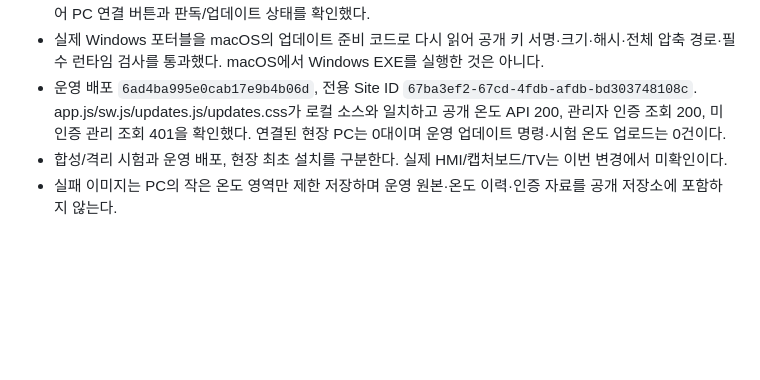
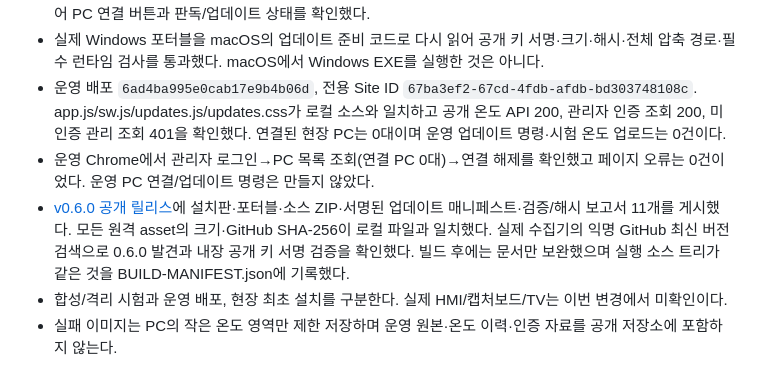
Before and after one commit to esp6662266/tc06-temperature-monitor, a Markdown page: docs/VERIFICATION.md, the part around the change. Rendered like a GitHub page; blank space fills up the shorter version.

Commit message:
Record published signed release and completed deployment verification

```diff
--- a/docs/VERIFICATION.md
+++ b/docs/VERIFICATION.md
@@ -14,6 +14,8 @@
 - Chrome의 실제 로컬 관리 API 연결 화면과 390px/1440px 배치를 확인했다. Windows 설치판 GUI 캡처도 열어 PC 연결 버튼과 판독/업데이트 상태를 확인했다.
 - 실제 Windows 포터블을 macOS의 업데이트 준비 코드로 다시 읽어 공개 키 서명·크기·해시·전체 압축 경로·필수 런타임 검사를 통과했다. macOS에서 Windows EXE를 실행한 것은 아니다.
 - 운영 배포 `6ad4ba995e0cab17e9b4b06d`, 전용 Site ID `67ba3ef2-67cd-4fdb-afdb-bd303748108c`. app.js/sw.js/updates.js/updates.css가 로컬 소스와 일치하고 공개 온도 API 200, 관리자 인증 조회 200, 미인증 관리 조회 401을 확인했다. 연결된 현장 PC는 0대이며 운영 업데이트 명령·시험 온도 업로드는 0건이다.
+- 운영 Chrome에서 관리자 로그인→PC 목록 조회(연결 PC 0대)→연결 해제를 확인했고 페이지 오류는 0건이었다. 운영 PC 연결/업데이트 명령은 만들지 않았다.
+- [v0.6.0 공개 릴리스](https://github.com/esp6662266/tc06-temperature-monitor/releases/tag/v0.6.0)에 설치판·포터블·소스 ZIP·서명된 업데이트 매니페스트·검증/해시 보고서 11개를 게시했다. 모든 원격 asset의 크기·GitHub SHA-256이 로컬 파일과 일치했다. 실제 수집기의 익명 GitHub 최신 버전 검색으로 0.6.0 발견과 내장 공개 키 서명 검증을 확인했다. 빌드 후에는 문서만 보완했으며 실행 소스 트리가 같은 것을 BUILD-MANIFEST.json에 기록했다.
 - 합성/격리 시험과 운영 배포, 현장 최초 설치를 구분한다. 실제 HMI/캡처보드/TV는 이번 변경에서 미확인이다.
 - 실패 이미지는 PC의 작은 온도 영역만 제한 저장하며 운영 원본·온도 이력·인증 자료를 공개 저장소에 포함하지 않는다.
 
```
Also changed, not shown: 1 other file.
